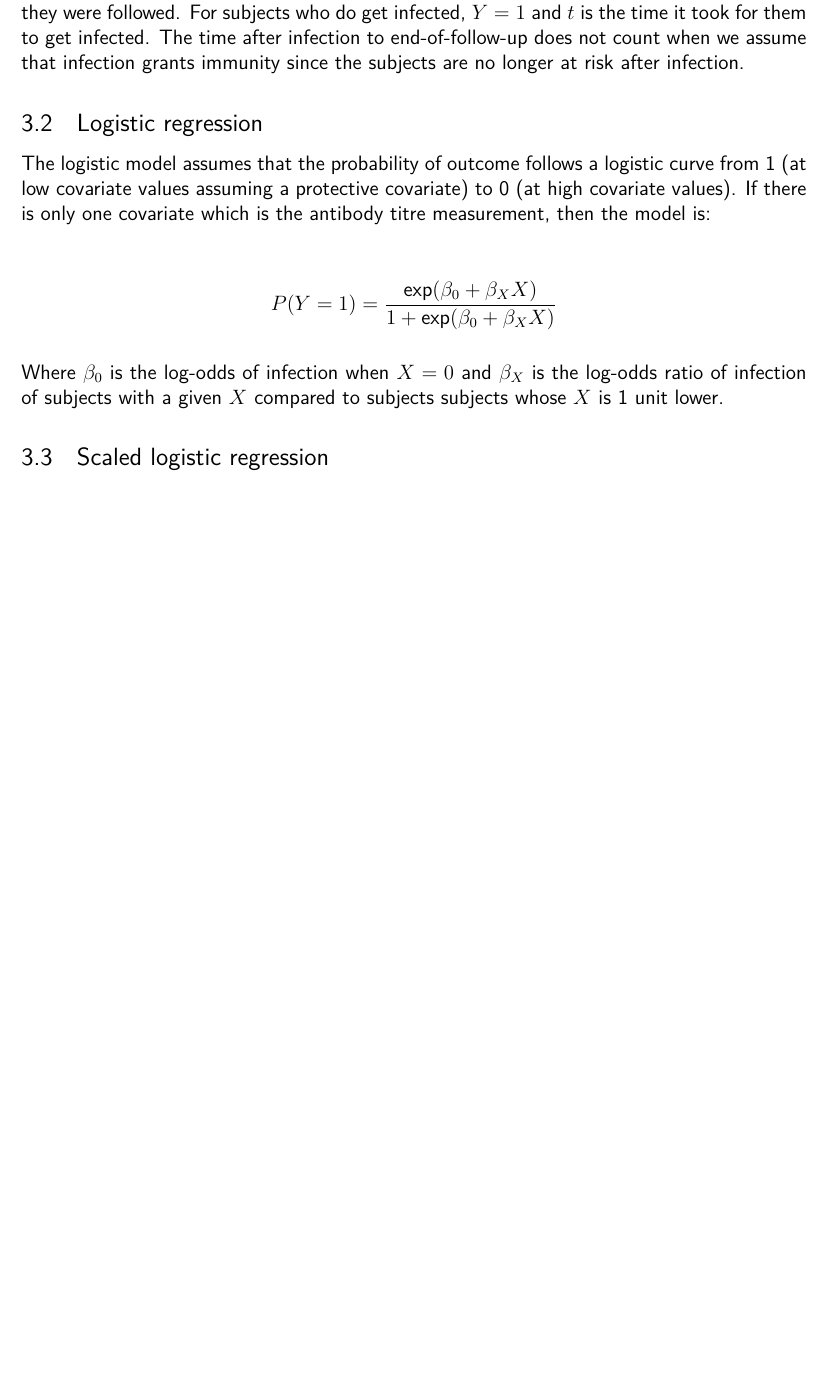
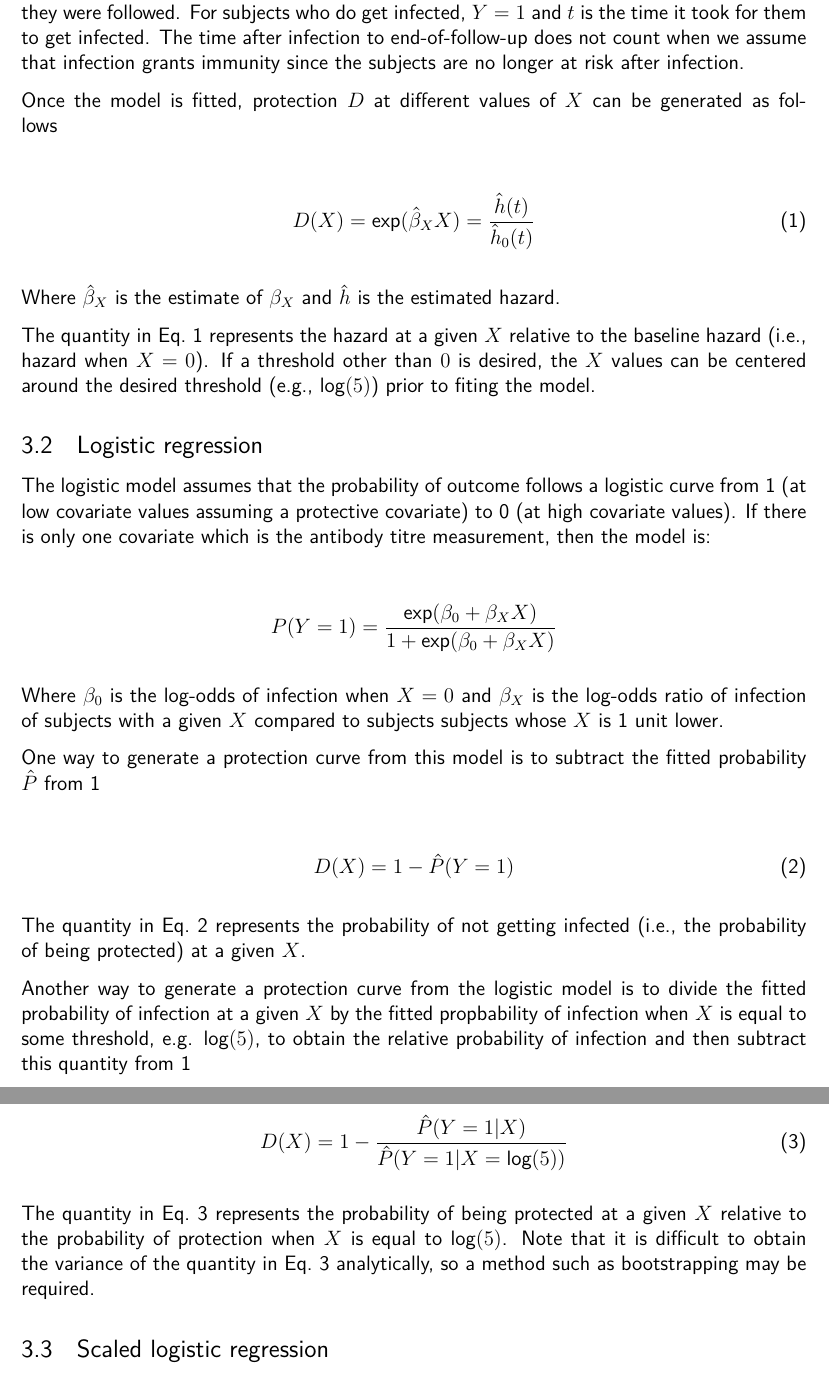
Before and after one commit to khvorov45/model-comparison, a LaTeX document (writeup/model-comparison.tex, which reads writeup/cox-proportional-hazards.tex, writeup/logistic-regression.tex): part of page 4 of 24 before the commit and two parts of pages 4 and 5 of 25 after it, the two joined at a grey line, cut so that both start at the same text, the shorter picture padded with empty space. Compiled offline with pdfLaTeX.

Commit message:
updated the model section with protection

```diff
--- a/writeup/cox-proportional-hazards.tex
+++ b/writeup/cox-proportional-hazards.tex
@@ -9,3 +9,14 @@ Where $h_0$ is the baseline hazard. In this example, $h_0$ corresponds to the ha
 For the Cox PH regression, the outcome is time-to-event $t$. Infection status $Y$ acts as an indicator of whether the event has occured at the end of the corresponding time period. We will assume that all subjects experience at most one event. In the context of infection this assumption is justified when being infected once grants immunity for the rest of the follow-up period.
 
 Time $t$ is assumed by the model to be time-at-risk of an observable event. For subjects who do not get infected over the follow-up period, $t$ is their total follow-up time and $Y=0$. This represents a right-censored observation, i.e. these subjects "survived" for at least the time they were followed. For subjects who do get infected, $Y=1$ and $t$ is the time it took for them to get infected. The time after infection to end-of-follow-up does not count when we assume that infection grants immunity since the subjects are no longer at risk after infection.
+
+Once the model is fitted, protection $D$ at different values of $X$ can be generated as follows
+
+\begin{gather}
+    D(X) = \text{exp}(\hat{\beta}_X X) = \frac{\hat{h}(t)}{\hat{h}_0(t)}
+    \label{eq:cox-prot}
+\end{gather}
+
+Where $\hat{\beta}_X$ is the estimate of $\beta_X$ and $\hat{h}$ is the estimated hazard.
+
+The quantity in Eq.~\ref{eq:cox-prot} represents the hazard at a given $X$ relative to the baseline hazard (i.e., hazard when $X=0$). If a threshold other than $0$ is desired, the $X$ values can be centered around the desired threshold (e.g., $\text{log}(5)$) prior to fiting the model.
--- a/writeup/logistic-regression.tex
+++ b/writeup/logistic-regression.tex
@@ -1,9 +1,27 @@
 The logistic model assumes that the probability of outcome follows a logistic curve from 1 (at low covariate values assuming a protective covariate) to 0 (at high covariate values). If there is only one covariate which is the antibody titre measurement, then the model is:
 
 \begin{align*}
-\begin{gathered}
-P(Y=1) = \frac{\text{exp}(\beta_0 + \beta_X X)}{1 + \text{exp}(\beta_0 + \beta_X X)}
-\end{gathered}
+    \begin{gathered}
+        P(Y=1) = \frac{\text{exp}(\beta_0 + \beta_X X)}{1 + \text{exp}(\beta_0 + \beta_X X)}
+    \end{gathered}
 \end{align*}
 
 Where $\beta_0$ is the log-odds of infection when $X=0$ and $\beta_X$ is the log-odds ratio of infection of subjects with a given $X$ compared to subjects subjects whose $X$ is 1 unit lower.
+
+One way to generate a protection curve from this model is to subtract the fitted probability $\hat{P}$ from 1
+
+\begin{gather}
+    D(X) = 1 - \hat{P}(Y=1)
+    \label{eq:lr-prot-abs}
+\end{gather}
+
+The quantity in Eq.~\ref{eq:lr-prot-abs} represents the probability of not getting infected (i.e., the probability of being protected) at a given $X$.
+
+Another way to generate a protection curve from the logistic model is to divide the fitted probability of infection at a given $X$ by the fitted propbability of infection when $X$ is equal to some threshold, e.g. $\text{log}(5)$, to obtain the relative probability of infection and then subtract this quantity from 1
+
+\begin{gather}
+    D(X) = 1 - \frac{\hat{P}(Y=1 | X)}{\hat{P}(Y=1 | X = \text{log}(5))}
+    \label{eq:lr-prot-rel}
+\end{gather}
+
+The quantity in Eq.~\ref{eq:lr-prot-rel} represents the probability of being protected at a given $X$ relative to the probability of protection when $X$ is equal to $\text{log}(5)$. Note that it is difficult to obtain the variance of the quantity in Eq.~\ref{eq:lr-prot-rel} analytically, so a method such as bootstrapping may be required.
```
Also changed, not shown: writeup/methods-models.tex (+2 -2 lines), writeup/scaled-logistic-regression.tex (+16 -5 lines), writeup/model-comparison.pdf, writeup/cox-proportional-hazards.tex (2 more changed lines), 1 other file.
